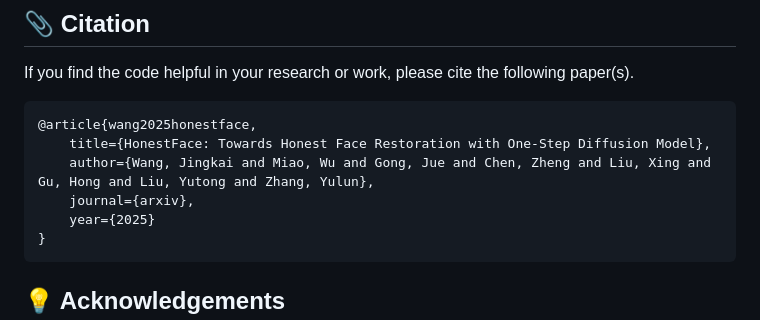
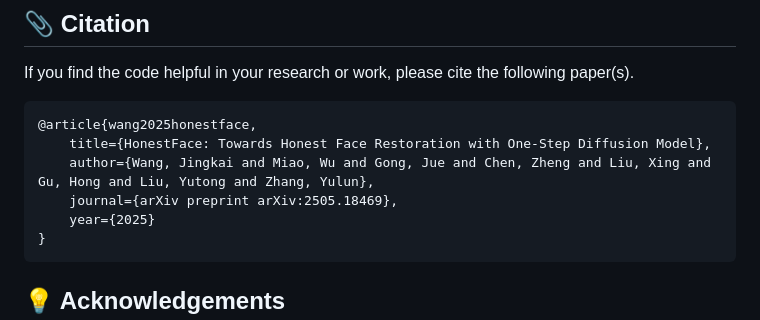
Before and after one commit to jkwang28/HonestFace, a Markdown page: README.md, the part around the change printed below. Drawn GitHub-style.

Commit message:
[Update README] arXiv upd

````diff
--- a/README.md
+++ b/README.md
@@ -105,7 +105,7 @@ If you find the code helpful in your research or work, please cite the following
 @article{wang2025honestface,
     title={HonestFace: Towards Honest Face Restoration with One-Step Diffusion Model},
     author={Wang, Jingkai and Miao, Wu and Gong, Jue and Chen, Zheng and Liu, Xing and Gu, Hong and Liu, Yutong and Zhang, Yulun},
-    journal={arxiv},
+    journal={arXiv preprint arXiv:2505.18469},
     year={2025}
 }
 ```
````
Also changed, not shown: other parts of README.md (+1 -1 lines).
